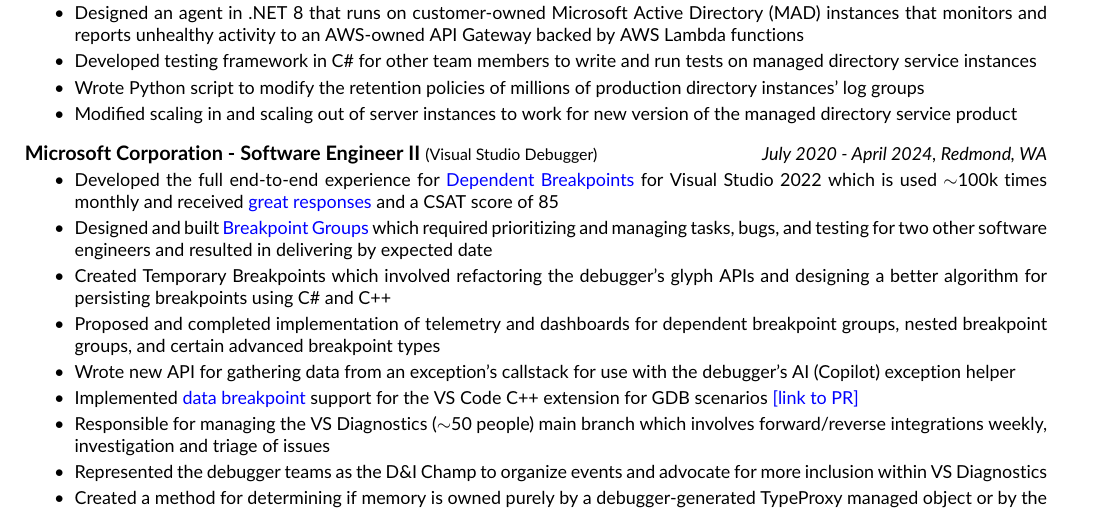
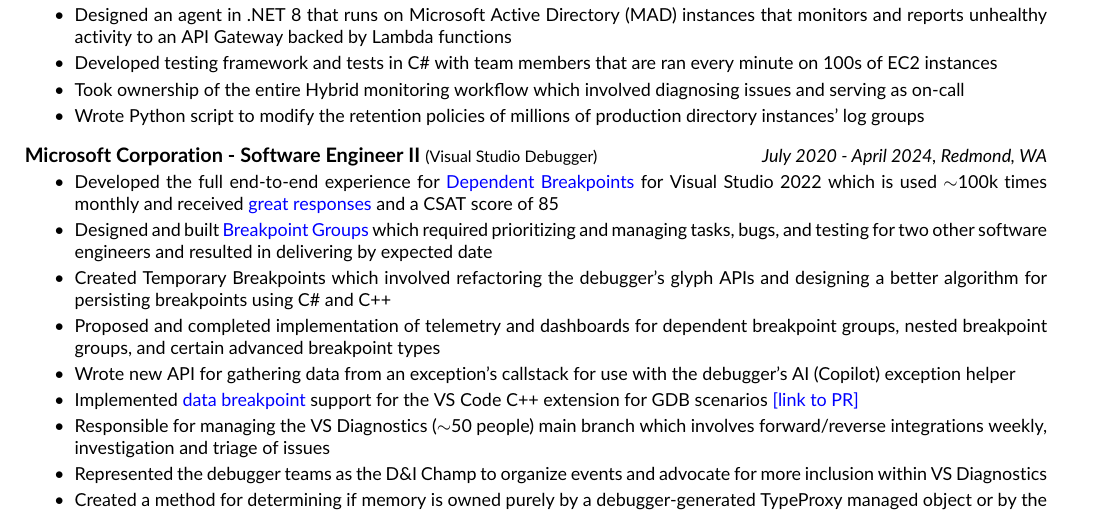
Before and after one commit to calgagi/resume, a LaTeX document (main.tex): part of the page, cut so that both start at the same text. Compiled offline with pdfLaTeX.

Commit message:
another update

```diff
--- a/main.tex
+++ b/main.tex
@@ -49,10 +49,10 @@
 
 \noindent \normalsize \textbf{Amazon Web Services, Inc. - Software Development Engineer II} \footnotesize (Directory Service) \hfill \small \textit{April 2024 - Present, Seattle, WA}
 \begin{itemize}
-    \item Designed an agent in .NET 8 that runs on customer-owned Microsoft Active Directory (MAD) instances that monitors and reports unhealthy activity to an AWS-owned API Gateway backed by AWS Lambda functions
-    \item Developed testing framework in C\# for other team members to write and run tests on managed directory service instances
+    \item Designed an agent in .NET 8 that runs on Microsoft Active Directory (MAD) instances that monitors and reports unhealthy activity to an API Gateway backed by Lambda functions
+    \item Developed testing framework and tests in C\# with team members that are ran every minute on 100s of EC2 instances
+    \item Took ownership of the entire Hybrid monitoring workflow which involved diagnosing issues and serving as on-call
     \item Wrote Python script to modify the retention policies of millions of production directory instances' log groups
-    \item Modified scaling in and scaling out of server instances to work for new version of the managed directory service product
 \end{itemize}
 
 \vskip 0.1in
```
Also changed, not shown: resume.pdf.
